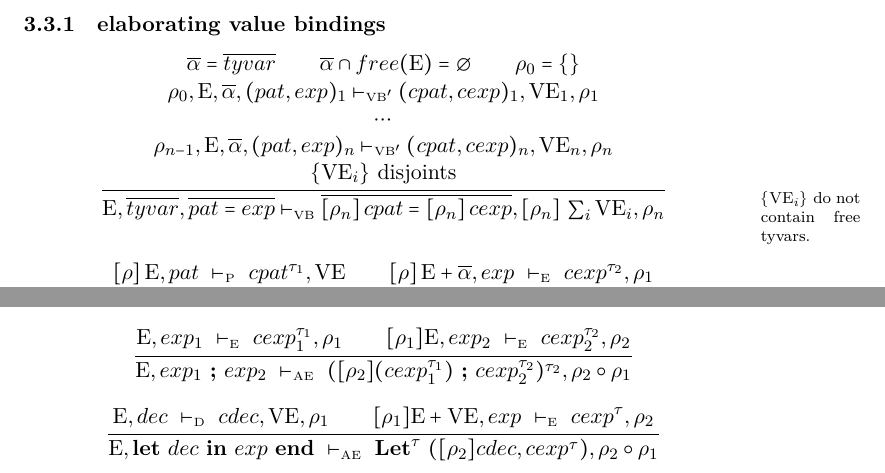
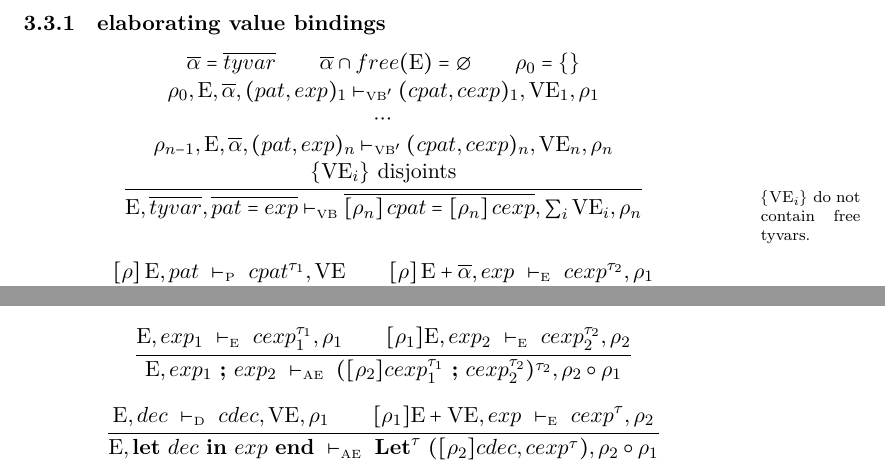
Before and after one commit to pierric/sml-pure-spec, a LaTeX document (simple ml.tex): two parts of pages 4 and 8 of 9, joined at a grey line, cut so that both start at the same text. Compiled offline with XeLaTeX.

Commit message:
valenv is closed
no ref type and exception means the value env is closed, no need to
subst

```diff
--- a/simple ml.tex
+++ b/simple ml.tex
@@ -346,7 +347,7 @@ inst(\forall \vect{\alpha}.\type)
   \end{array}}
  {
   \Env,\vect{tyvar}, \vect{pat = exp} \vdash_\sVB
-    \vect{\subst{\rho_n}{cpat} = \subst{\rho_n}{cexp}}, \subst{\rho_n}{\sum_i\VE_i}, \rho_n
+    \vect{\subst{\rho_n}{cpat} = \subst{\rho_n}{cexp}}, \sum_i\VE_i, \rho_n
  }
 \]
 
```
Also changed, not shown: simple ml.tex (3 more changed lines).
